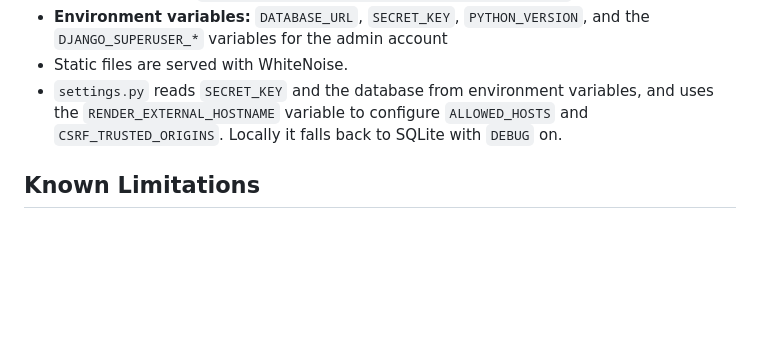
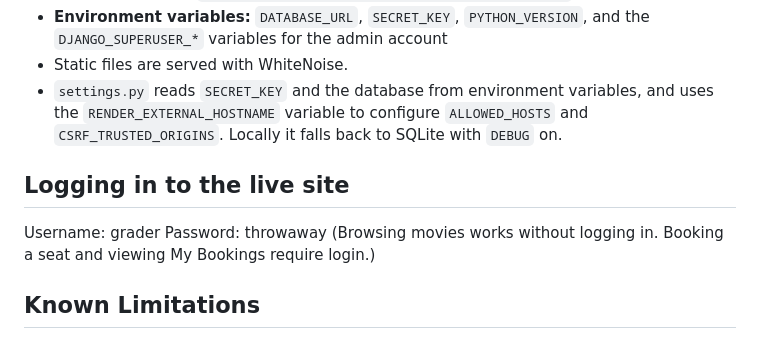
Before and after one commit to EleasiaA/cs4300, a Markdown page: homework2/README.md, the part around the change. GitHub-like rendering; blank space fills up the shorter version.

Commit message:
Added site's username and password

```diff
--- a/homework2/README.md
+++ b/homework2/README.md
@@ -144,6 +144,11 @@ The app is deployed as a Render Web Service backed by a Render PostgreSQL databa
 - Static files are served with WhiteNoise.
 - `settings.py` reads `SECRET_KEY` and the database from environment variables, and uses the `RENDER_EXTERNAL_HOSTNAME` variable to configure `ALLOWED_HOSTS` and `CSRF_TRUSTED_ORIGINS`. Locally it falls back to SQLite with `DEBUG` on.
 
+## Logging in to the live site
+Username: grader
+Password: throwaway
+(Browsing movies works without logging in. Booking a seat and viewing My Bookings require login.)
+
 ## Known Limitations
 
 - **A seat's booked status is global.** `Seat.is_booked` is a single flag that is not tied to a movie or showtime, so booking a seat for one movie makes it unavailable for every movie. A more realistic design would add a Showtime model and check bookings per showtime.
```
